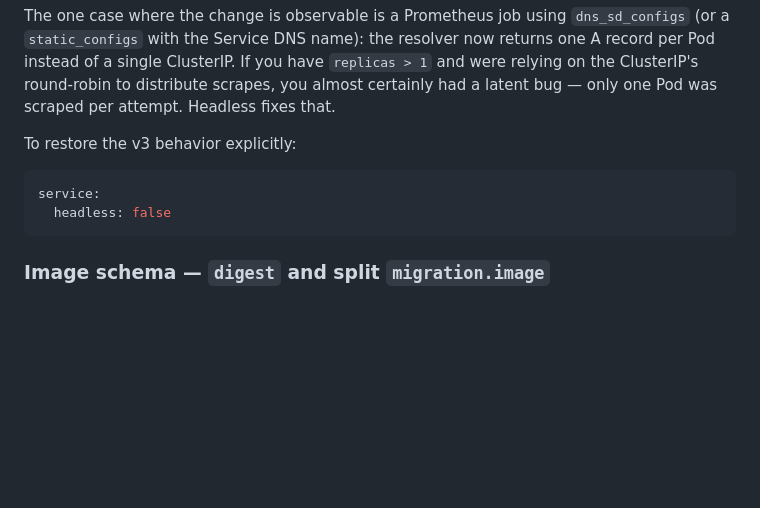
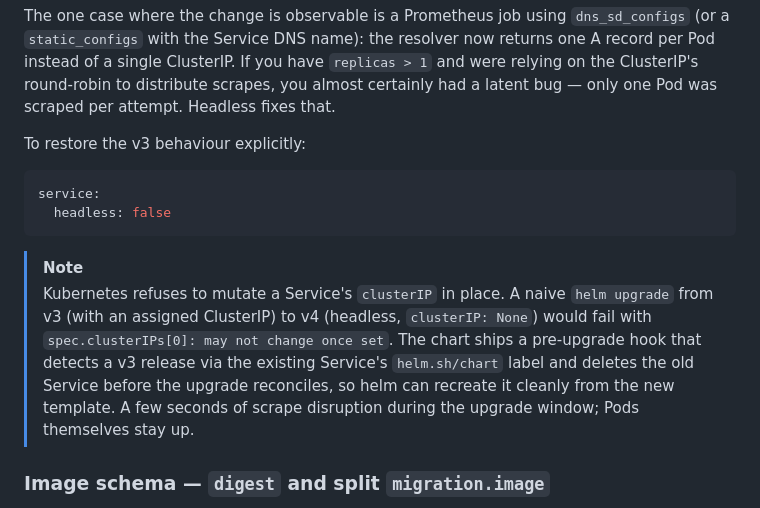
Before and after one commit to enix/x509-certificate-exporter, a Markdown page: docs/migration-v3-to-v4.md, the part around the change. Drawn GitHub-style; blank space fills up the shorter version.

Commit message:
docs(v3-to-v4): add note on v3 to v4 service ClusterIP migration

````diff
--- a/docs/migration-v3-to-v4.md
+++ b/docs/migration-v3-to-v4.md
@@ -197,12 +197,22 @@ ClusterIP's round-robin to distribute scrapes, you almost certainly
 had a latent bug — only one Pod was scraped per attempt. Headless
 fixes that.
 
-To restore the v3 behavior explicitly:
+To restore the v3 behaviour explicitly:
 
 ```yaml
 service:
   headless: false
 ```
+
+> [!NOTE]
+> Kubernetes refuses to mutate a Service's `clusterIP` in place. A naive
+> `helm upgrade` from v3 (with an assigned ClusterIP) to v4 (headless,
+> `clusterIP: None`) would fail with `spec.clusterIPs[0]: may not change
+> once set`. The chart ships a pre-upgrade hook that detects a v3 release
+> via the existing Service's `helm.sh/chart` label and deletes the old
+> Service before the upgrade reconciles, so helm can recreate it cleanly
+> from the new template. A few seconds of scrape disruption during the
+> upgrade window; Pods themselves stay up.
 
 ### Image schema — `digest` and split `migration.image`
 
````
